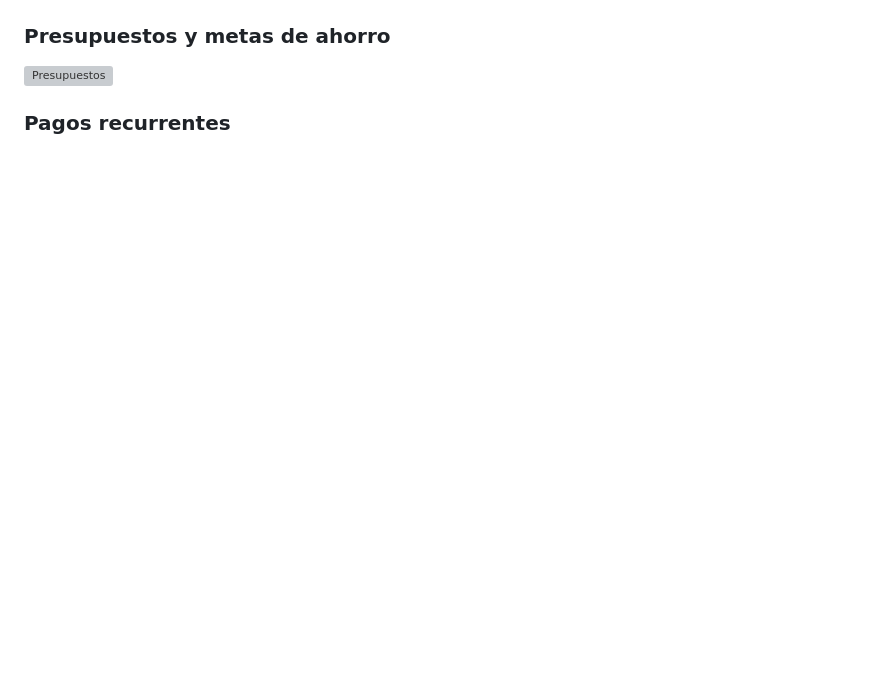
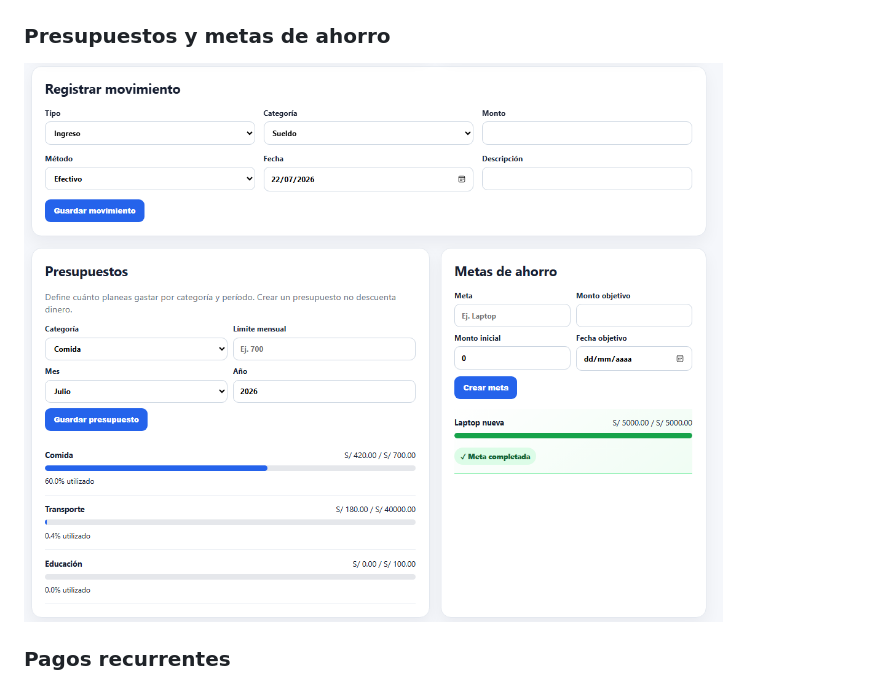
Before and after one commit to SainouP/finance-tracker-pro, a Markdown page: README.md, the part around the change. GitHub-like rendering; blank space fills up the shorter version; grey boxes are pictures that could not be loaded.

Commit message:
docs: add project screenshots

```diff
--- a/README.md
+++ b/README.md
@@ -52,7 +52,7 @@ El proyecto fue desarrollado con el objetivo de aplicar buenas prácticas de des
 ![Análisis](screenshots/analisis_gastos.png)
 
 ### Presupuestos y metas de ahorro
-![Presupuestos](screenshots/presupuestos_metas.png)
+![Presupuestos](screenshots/gestion_presupuestos_metas.png)
 
 ### Pagos recurrentes
 ![Pagos](screenshots/pagos_recurrentes.png)
```
